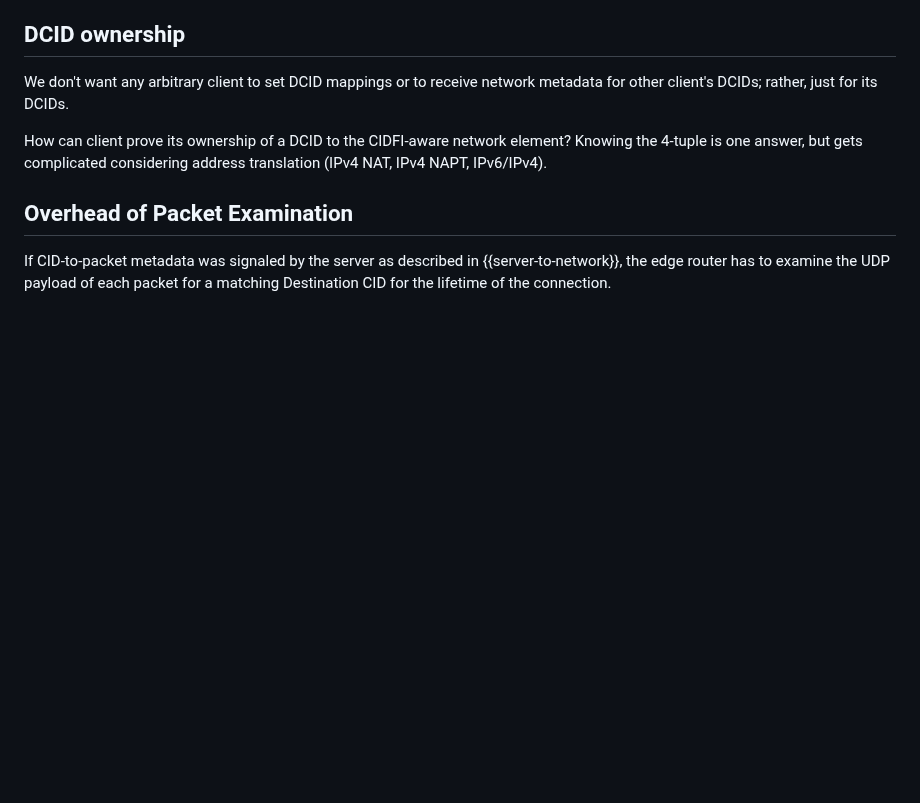
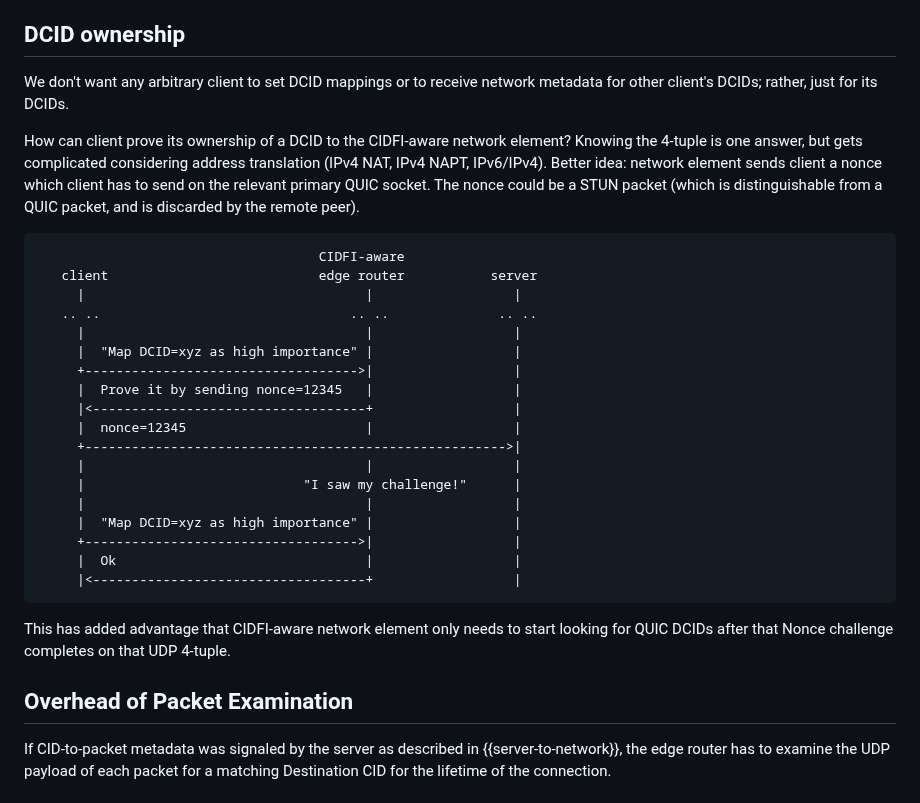
Before and after one commit to danwing/cidfi, a Markdown page: draft-wing-cidfi.md, the part around the change. GitHub-like rendering; blank space fills up the shorter version.

Commit message:
add Nonce challenge to prove client is on-path with its CID

```diff
--- a/draft-wing-cidfi.md
+++ b/draft-wing-cidfi.md
@@ -596,7 +596,38 @@ network metadata for other client's DCIDs; rather, just for its DCIDs.
 How can client prove its ownership of a DCID to the CIDFI-aware
 network element?  Knowing the 4-tuple is one answer, but gets
 complicated considering address translation (IPv4 NAT, IPv4 NAPT,
-IPv6/IPv4).
+IPv6/IPv4).  Better idea:  network element sends client a nonce
+which client has to send on the relevant primary QUIC socket.  The
+nonce could be a STUN packet (which is distinguishable from a
+QUIC packet, and is discarded by the remote peer).
+
+
+~~~~~ aasvg
+                                    CIDFI-aware
+   client                           edge router           server
+     |                                    |                  |
+   .. ..                                .. ..              .. ..
+     |                                    |                  |
+     |  "Map DCID=xyz as high importance" |                  |
+     +----------------------------------->|                  |
+     |  Prove it by sending nonce=12345   |                  |
+     |<-----------------------------------+                  |
+     |  nonce=12345                       |                  |
+     +------------------------------------------------------>|
+     |                                    |                  |
+     |                            "I saw my challenge!"      |
+     |                                    |                  |
+     |  "Map DCID=xyz as high importance" |                  |
+     +----------------------------------->|                  |
+     |  Ok                                |                  |
+     |<-----------------------------------+                  |
+~~~~~
+
+This has added advantage that CIDFI-aware network element only
+needs to start looking for QUIC DCIDs after that Nonce challenge
+completes on that UDP 4-tuple.
+
+
 
 ## Overhead of Packet Examination
 
```
